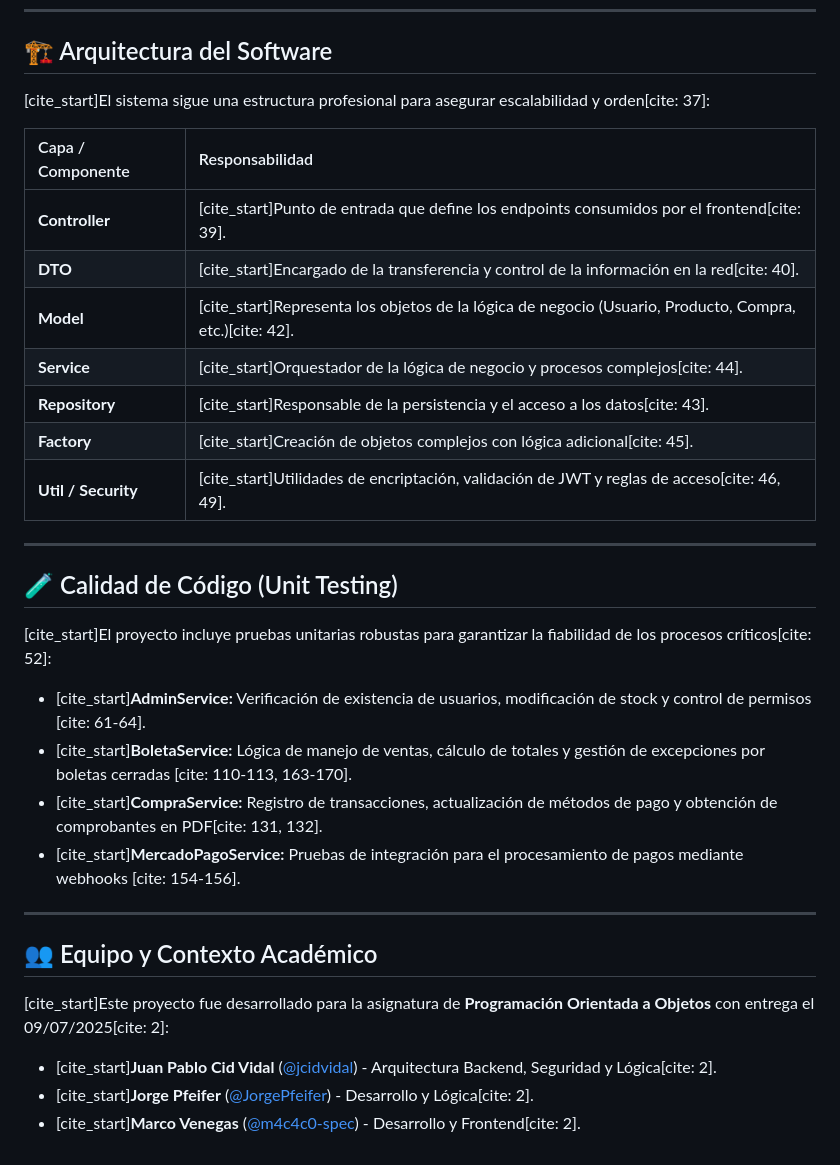
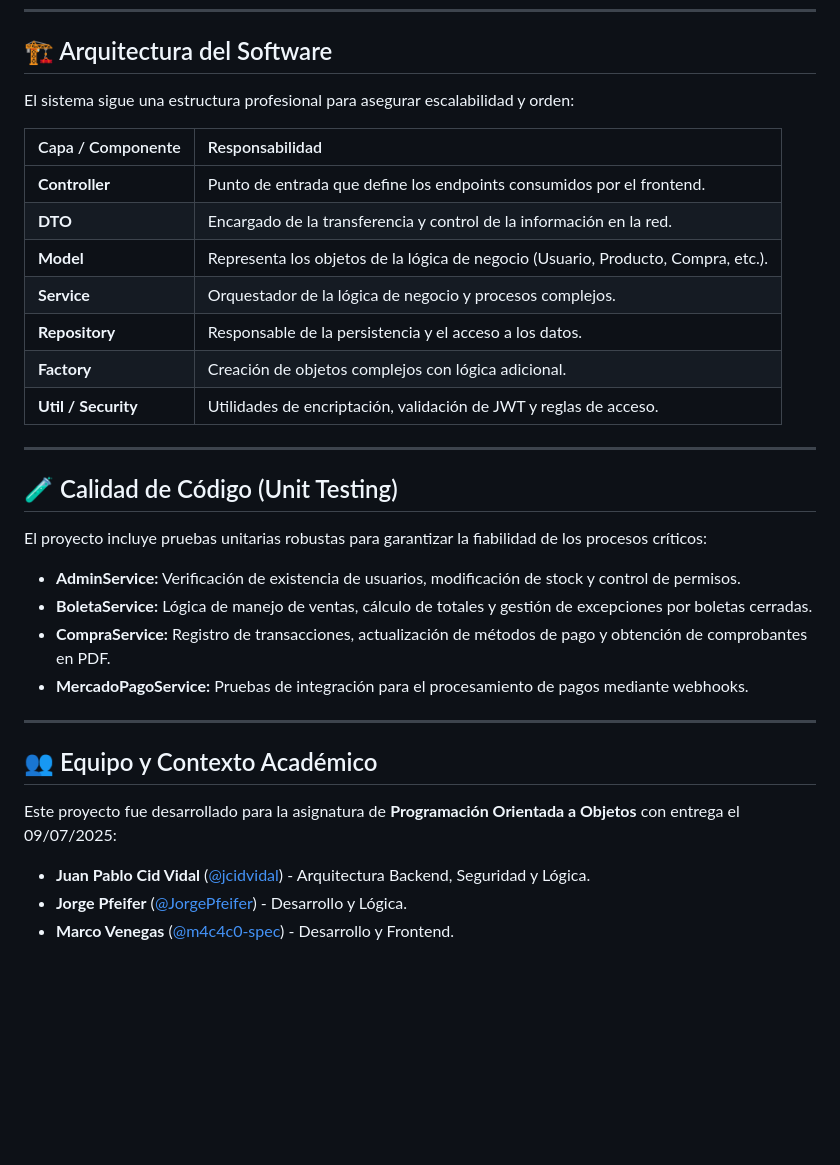
Before and after one commit to jcidvidal/ferreteria-api, a Markdown page: README.md, the part around the change. Rendered like a GitHub page; blank space fills up the shorter version.

```diff
--- a/README.md
+++ b/README.md
@@ -41,31 +41,31 @@
 ---
 
 ## 🏗️ Arquitectura del Software
-[cite_start]El sistema sigue una estructura profesional para asegurar escalabilidad y orden[cite: 37]:
+El sistema sigue una estructura profesional para asegurar escalabilidad y orden:
 
 | Capa / Componente | Responsabilidad |
 | :--- | :--- |
-| **Controller** | [cite_start]Punto de entrada que define los endpoints consumidos por el frontend[cite: 39]. |
-| **DTO** | [cite_start]Encargado de la transferencia y control de la información en la red[cite: 40]. |
-| **Model** | [cite_start]Representa los objetos de la lógica de negocio (Usuario, Producto, Compra, etc.)[cite: 42]. |
-| **Service** | [cite_start]Orquestador de la lógica de negocio y procesos complejos[cite: 44]. |
-| **Repository** | [cite_start]Responsable de la persistencia y el acceso a los datos[cite: 43]. |
-| **Factory** | [cite_start]Creación de objetos complejos con lógica adicional[cite: 45]. |
-| **Util / Security** | [cite_start]Utilidades de encriptación, validación de JWT y reglas de acceso[cite: 46, 49]. |
+| **Controller** | Punto de entrada que define los endpoints consumidos por el frontend. |
+| **DTO** | Encargado de la transferencia y control de la información en la red. |
+| **Model** | Representa los objetos de la lógica de negocio (Usuario, Producto, Compra, etc.). |
+| **Service** | Orquestador de la lógica de negocio y procesos complejos. |
+| **Repository** | Responsable de la persistencia y el acceso a los datos. |
+| **Factory** | Creación de objetos complejos con lógica adicional. |
+| **Util / Security** | Utilidades de encriptación, validación de JWT y reglas de acceso. |
 
 ---
 
 ## 🧪 Calidad de Código (Unit Testing)
-[cite_start]El proyecto incluye pruebas unitarias robustas para garantizar la fiabilidad de los procesos críticos[cite: 52]:
-* [cite_start]**AdminService:** Verificación de existencia de usuarios, modificación de stock y control de permisos [cite: 61-64].
-* [cite_start]**BoletaService:** Lógica de manejo de ventas, cálculo de totales y gestión de excepciones por boletas cerradas [cite: 110-113, 163-170].
-* [cite_start]**CompraService:** Registro de transacciones, actualización de métodos de pago y obtención de comprobantes en PDF[cite: 131, 132].
-* [cite_start]**MercadoPagoService:** Pruebas de integración para el procesamiento de pagos mediante webhooks [cite: 154-156].
+El proyecto incluye pruebas unitarias robustas para garantizar la fiabilidad de los procesos críticos:
+* **AdminService:** Verificación de existencia de usuarios, modificación de stock y control de permisos.
+* **BoletaService:** Lógica de manejo de ventas, cálculo de totales y gestión de excepciones por boletas cerradas.
+* **CompraService:** Registro de transacciones, actualización de métodos de pago y obtención de comprobantes en PDF.
+* **MercadoPagoService:** Pruebas de integración para el procesamiento de pagos mediante webhooks.
 
 ---
 
 ## 👥 Equipo y Contexto Académico
-[cite_start]Este proyecto fue desarrollado para la asignatura de **Programación Orientada a Objetos** con entrega el 09/07/2025[cite: 2]:
-* [cite_start]**Juan Pablo Cid Vidal** ([@jcidvidal](https://github.com/jcidvidal)) - Arquitectura Backend, Seguridad y Lógica[cite: 2].
-* [cite_start]**Jorge Pfeifer** ([@JorgePfeifer](https://github.com/JorgePfeifer)) - Desarrollo y Lógica[cite: 2].
-* [cite_start]**Marco Venegas** ([@m4c4c0-spec](https://github.com/m4c4c0-spec)) - Desarrollo y Frontend[cite: 2].
+Este proyecto fue desarrollado para la asignatura de **Programación Orientada a Objetos** con entrega el 09/07/2025:
+* **Juan Pablo Cid Vidal** ([@jcidvidal](https://github.com/jcidvidal)) - Arquitectura Backend, Seguridad y Lógica.
+* **Jorge Pfeifer** ([@JorgePfeifer](https://github.com/JorgePfeifer)) - Desarrollo y Lógica.
+* **Marco Venegas** ([@m4c4c0-spec](https://github.com/m4c4c0-spec)) - Desarrollo y Frontend.
```
